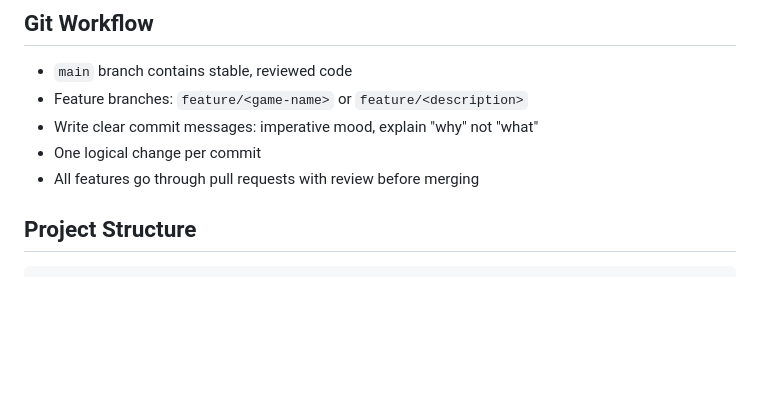
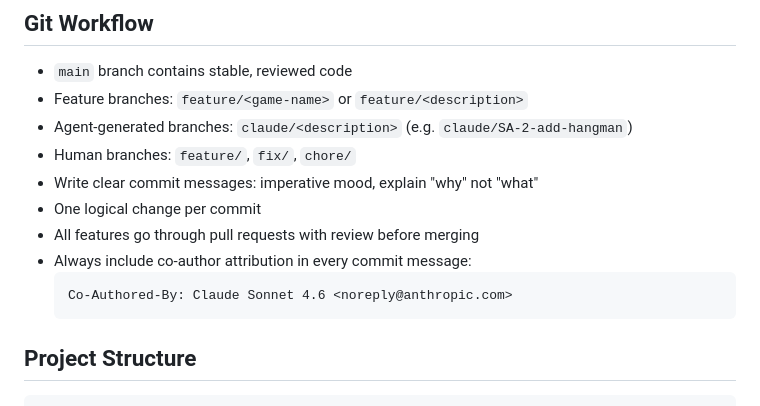
Before and after one commit to mohleji/playing-with-claude-1, a Markdown page: CLAUDE.md, the part around the change. Rendered like a GitHub page; blank space fills up the shorter version.

Commit message:
Document co-author attribution and branch naming conventions in CLAUDE.md
Adds co-author attribution requirement and agent branch naming (claude/*)
to Git Workflow section so all Claude instances follow the same conventions.

Co-Authored-By: Claude Sonnet 4.6 <noreply@anthropic.com>

````diff
--- a/CLAUDE.md
+++ b/CLAUDE.md
@@ -54,9 +54,15 @@ A Python (Flask) web app serving browser-based games. The landing page lists ava
 ## Git Workflow
 - `main` branch contains stable, reviewed code
 - Feature branches: `feature/<game-name>` or `feature/<description>`
+- Agent-generated branches: `claude/<description>` (e.g. `claude/SA-2-add-hangman`)
+- Human branches: `feature/`, `fix/`, `chore/`
 - Write clear commit messages: imperative mood, explain "why" not "what"
 - One logical change per commit
 - All features go through pull requests with review before merging
+- Always include co-author attribution in every commit message:
+  ```
+  Co-Authored-By: Claude Sonnet 4.6 <noreply@anthropic.com>
+  ```
 
 ## Project Structure
 ```
````
